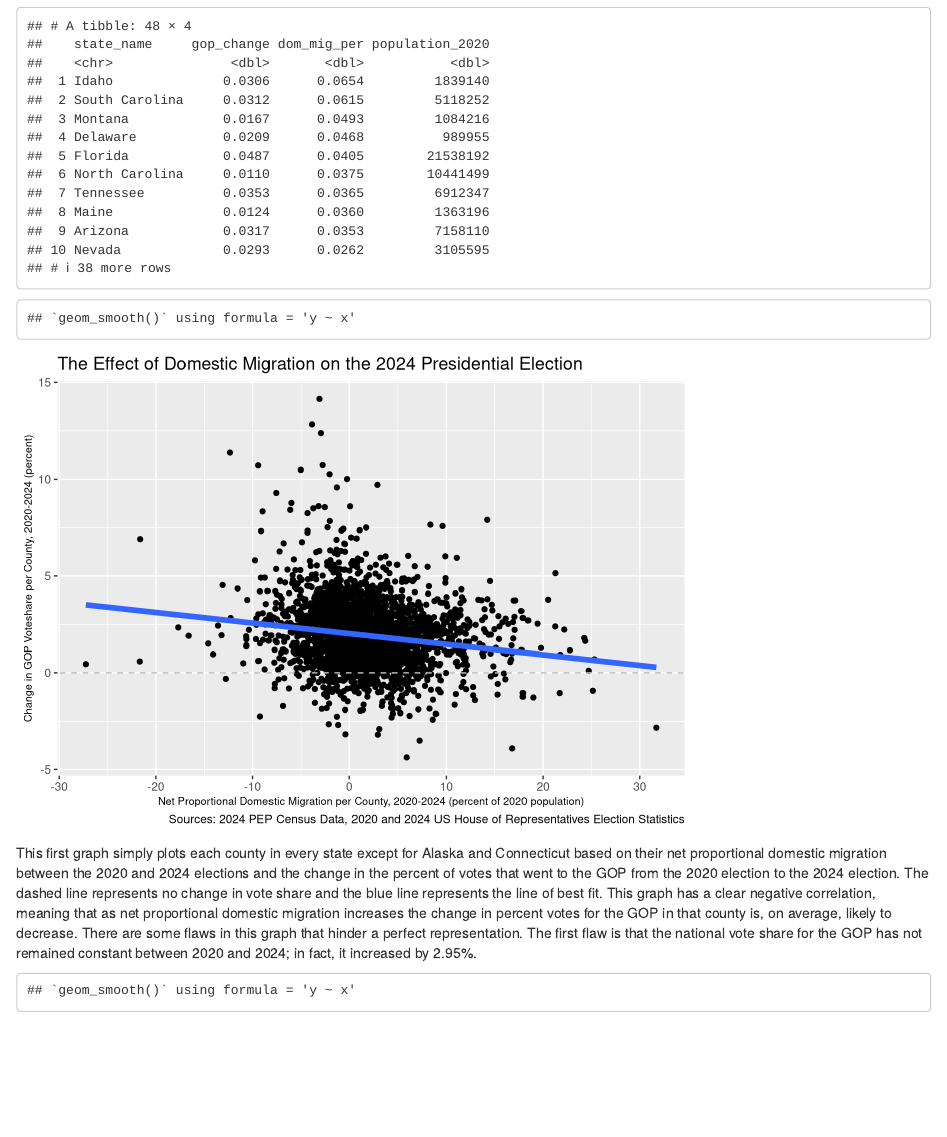
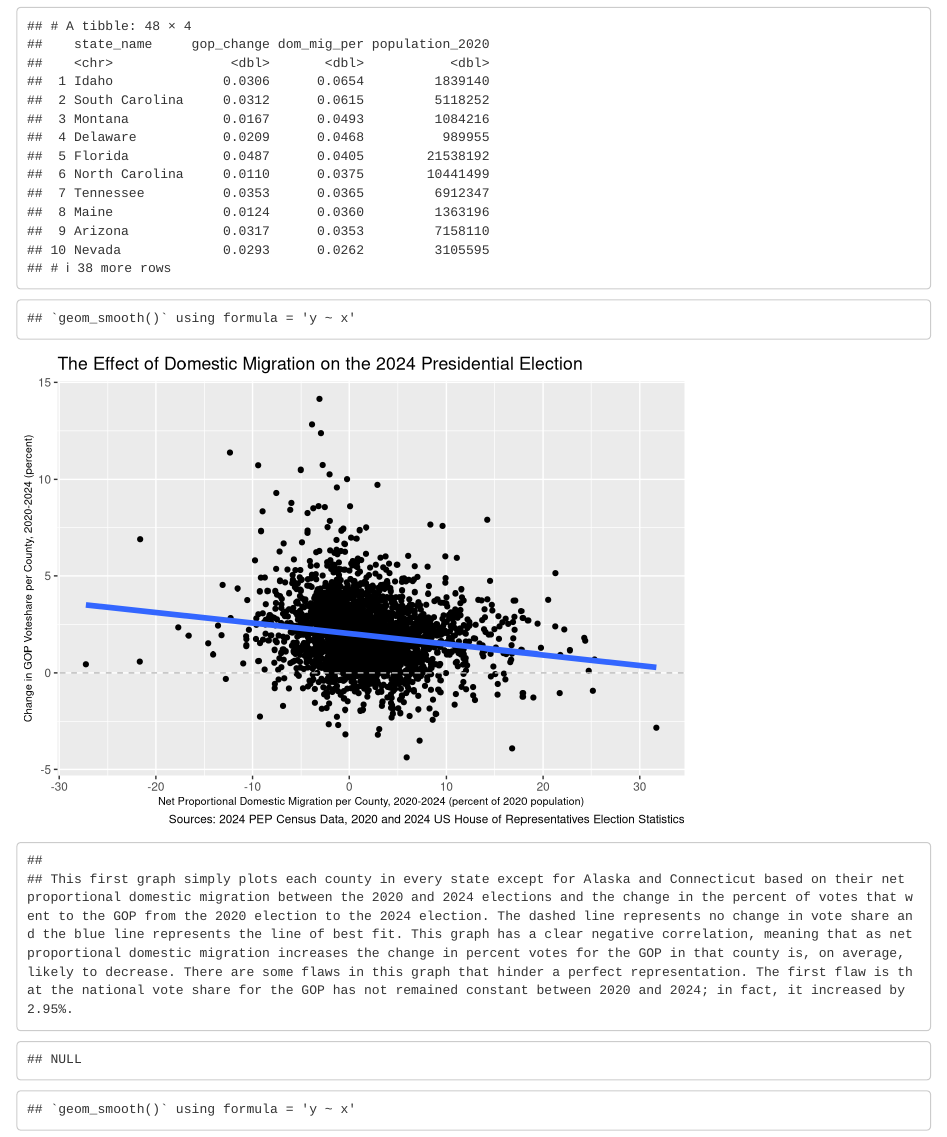
Before and after one commit to ryankonet/ps270-final-project, an R Markdown document (index.Rmd): the page in a window 1100 px wide, from 990 px down. Rendered offline with R 4.5, knitr and Pandoc, with nearby package versions; drawn as R Markdown's standard HTML page in place of the format the file asks for.

Commit message:
text test

````diff
--- a/index.Rmd
+++ b/index.Rmd
@@ -73,8 +73,13 @@ plot_basic <- ggplot(focused_per_gop, mapping = aes(x=(dom_mig_per * 100), y=(pe
        caption = "Sources: 2024 PEP Census Data, 2020 and 2024 US House of Representatives Election Statistics") +
   theme(axis.title.x = element_text(size = 8), axis.title.y = element_text(size = 8))
 plot_basic
+text <- cat(
+  "\nThis first graph simply plots each county in every state except for Alaska and Connecticut based on their net proportional domestic migration between the 2020 and 2024 elections and the change in the percent of votes that went to the GOP from the 2020 election to the 2024 election. The dashed line represents no change in vote share and the blue line represents the line of best fit. This graph has a clear negative correlation, meaning that as net proportional domestic migration increases the change in percent votes for the GOP in that county is, on average, likely to decrease. There are some flaws in this graph that hinder a perfect representation. The first flaw is that the national vote share for the GOP has not remained constant between 2020 and 2024; in fact, it increased by 2.95%.\n"
+)
+text
 ```
-This first graph simply plots each county in every state except for Alaska and Connecticut based on their net proportional domestic migration between the 2020 and 2024 elections and the change in the percent of votes that went to the GOP from the 2020 election to the 2024 election. The dashed line represents no change in vote share and the blue line represents the line of best fit. This graph has a clear negative correlation, meaning that as net proportional domestic migration increases the change in percent votes for the GOP in that county is, on average, likely to decrease. There are some flaws in this graph that hinder a perfect representation. The first flaw is that the national vote share for the GOP has not remained constant between 2020 and 2024; in fact, it increased by 2.95%.
+
+
 ```{r, echo=FALSE}
 plot_basic_adjusted <- ggplot(focused_per_gop, mapping = aes(x=(dom_mig_per * 100), y=((per_gop_change - 0.0295) * 100))) +
   geom_point() +
````
Also changed, not shown: index.html.
